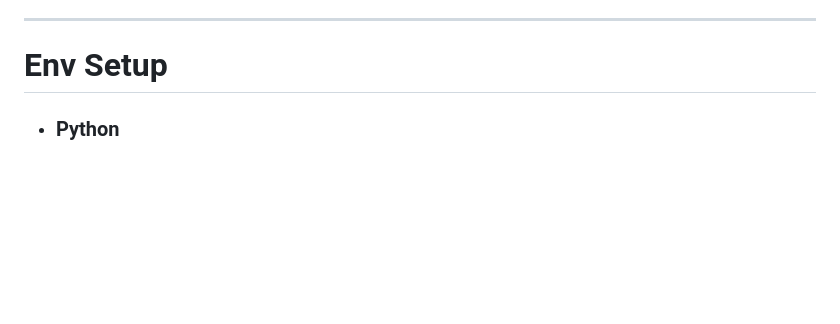
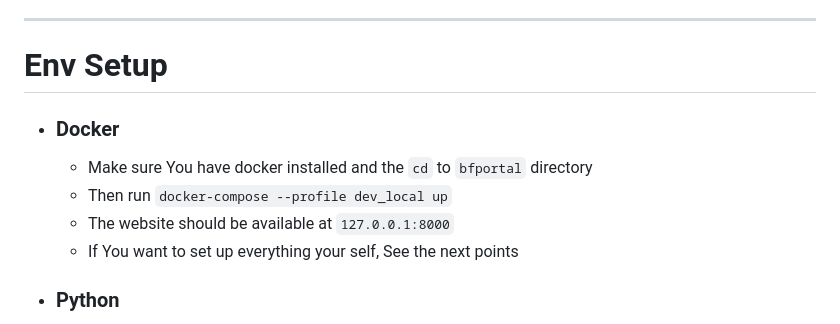
Before and after one commit to battlefield-portal-community/bfportal.gg, a Markdown page: CONTRIBUTING.md, the part around the change printed below. Rendered like a GitHub page; blank space fills up the shorter version.

Commit message:
feat: update contrib guide

```diff
--- a/CONTRIBUTING.md
+++ b/CONTRIBUTING.md
@@ -20,6 +20,12 @@ If you already have experience with django/wagtail, understanding the backend wi
 
 ----
 # Env Setup
+- ### Docker
+  - Make sure You have docker installed and the `cd` to `bfportal` directory
+  - Then run `docker-compose --profile dev_local up`
+  - The website should be available at `127.0.0.1:8000`
+  - If You want to set up everything your self, See the next points
+
 
 - ### Python
     -  Refer to [readme.md](/readme.md#how-to-run-locally)
```
Also changed, not shown: other parts of CONTRIBUTING.md (+0 -1 lines).
